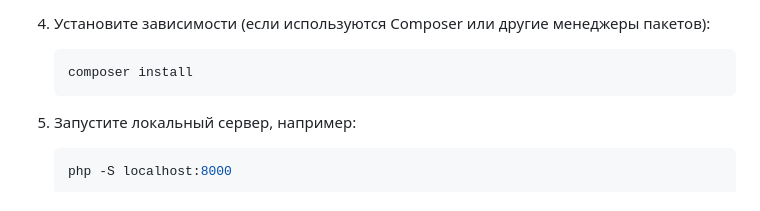
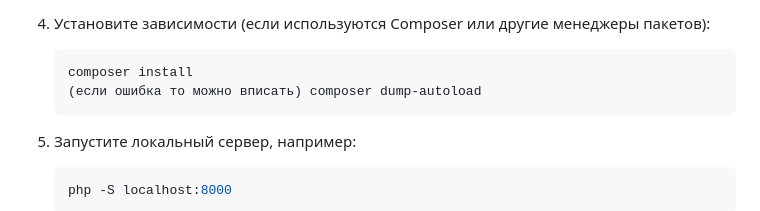
Before and after one commit to GsaiberS/New_Pizza-221, a Markdown page: README.md, the part around the change. Rendered like a GitHub page.

````diff
--- a/README.md
+++ b/README.md
@@ -40,6 +40,7 @@
 4. Установите зависимости (если используются Composer или другие менеджеры пакетов):
    ```bash
    composer install
+   (если ошибка то можно вписать) composer dump-autoload
    ```
 
 5. Запустите локальный сервер, например:
````
